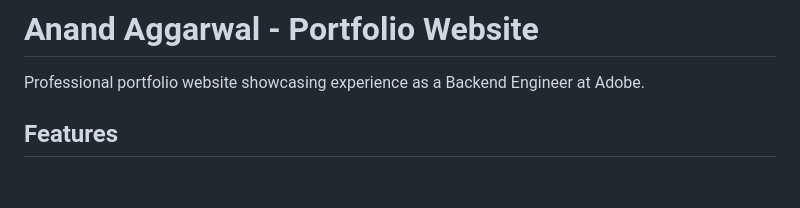
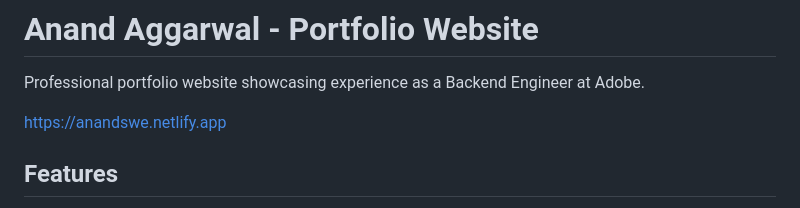
Before and after one commit to anand9git/portfolio_aa, a Markdown page: README.md, the part around the change. GitHub-like rendering; blank space fills up the shorter version.

Commit message:
Add live demo link to README
Added live demo link to the portfolio website README.

```diff
--- a/README.md
+++ b/README.md
@@ -1,6 +1,9 @@
 # Anand Aggarwal - Portfolio Website
 
 Professional portfolio website showcasing experience as a Backend Engineer at Adobe.
+
+https://anandswe.netlify.app
+
 
 ## Features
 
```
